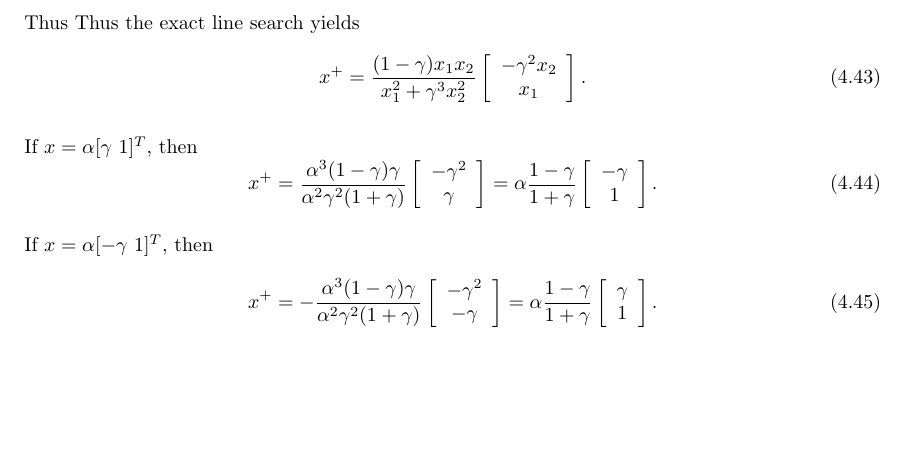
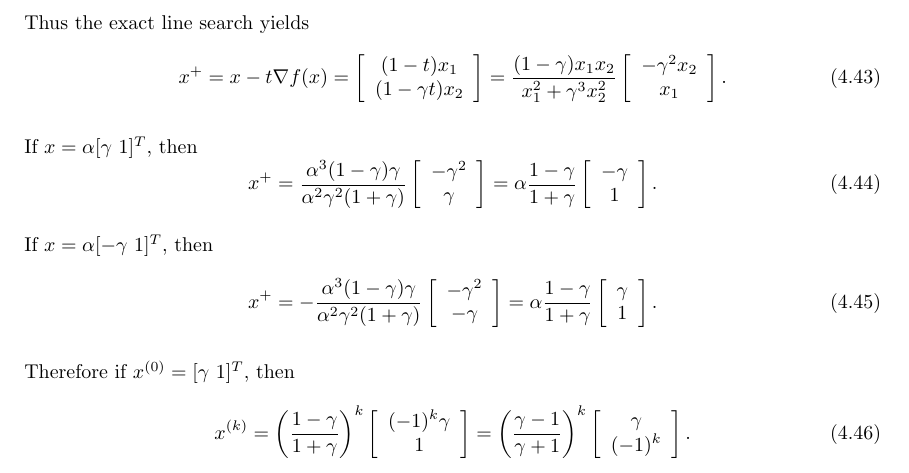
Before and after one commit to sungheeyun/MATH, a LaTeX thesis (src/math_stat_opt.tex, which reads src/chp-opt.tex): part of page 22 of 55, cut so that both start at the same text, the shorter picture padded with empty space. Compiled offline with pdfLaTeX.

Commit message:
Updated document re gradient descent method for cvx opt.

```diff
--- a/src/chp-opt.tex
+++ b/src/chp-opt.tex
@@ -474,10 +474,16 @@ and
 \begin{equation}
 1 - \gamma t = \frac{(1-\gamma) x_1^2}{x_1^2 + \gamma^3 x_2^2}
 \end{equation}
-Thus
 Thus the exact line search yields
 \begin{equation}
 x^+
+= x - t \nabla f(x)
+=
+\begin{my-matrix}{c}
+(1-t)x_1
+\\
+(1-\gamma t )x_2
+\end{my-matrix}
 =
 \frac{(1-\gamma) x_1 x_2}{x_1^2 + \gamma^3 x_2^2}
 \begin{my-matrix}{c}
@@ -526,3 +532,25 @@ x^+
 1
 \end{my-matrix}.
 \end{equation}
+
+
+
+Therefore if $x^{(0)}= [\gamma\ 1]^T$,
+then
+\begin{equation}
+x^{(k)}
+=
+\left(\frac{1-\gamma}{1+\gamma}\right)^k
+\begin{my-matrix}{c}
+(-1)^k \gamma
+\\
+1
+\end{my-matrix}
+=
+\left(\frac{\gamma-1}{\gamma+1}\right)^k
+\begin{my-matrix}{c}
+\gamma
+\\
+(-1)^k
+\end{my-matrix}.
+\end{equation}
```
Also changed, not shown: src/math_stat_opt.pdf, 1 other file.
